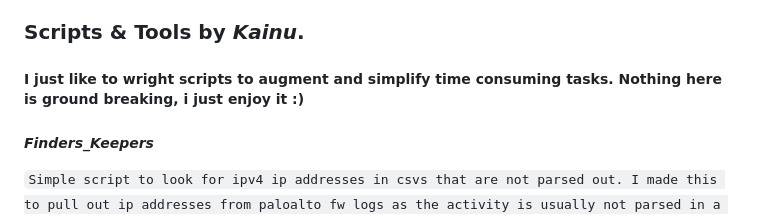
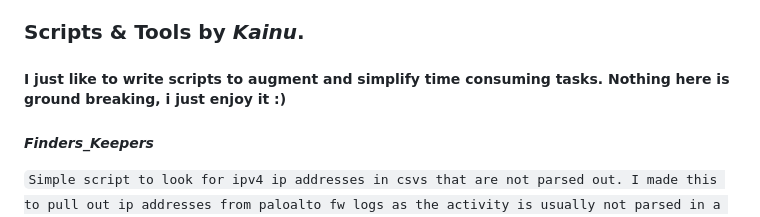
Before and after one commit to K4INU/K4INU, a Markdown page: README.md, the part around the change. GitHub-like rendering.

```diff
--- a/README.md
+++ b/README.md
@@ -14,7 +14,7 @@
 
 
 ### Scripts & Tools by *Kainu*.
-##### I just like to wright scripts to augment and simplify time consuming tasks. Nothing here is ground breaking, i just enjoy it :)
+##### I just like to write scripts to augment and simplify time consuming tasks. Nothing here is ground breaking, i just enjoy it :)
 
 ##### *Finders_Keepers*
 
```
